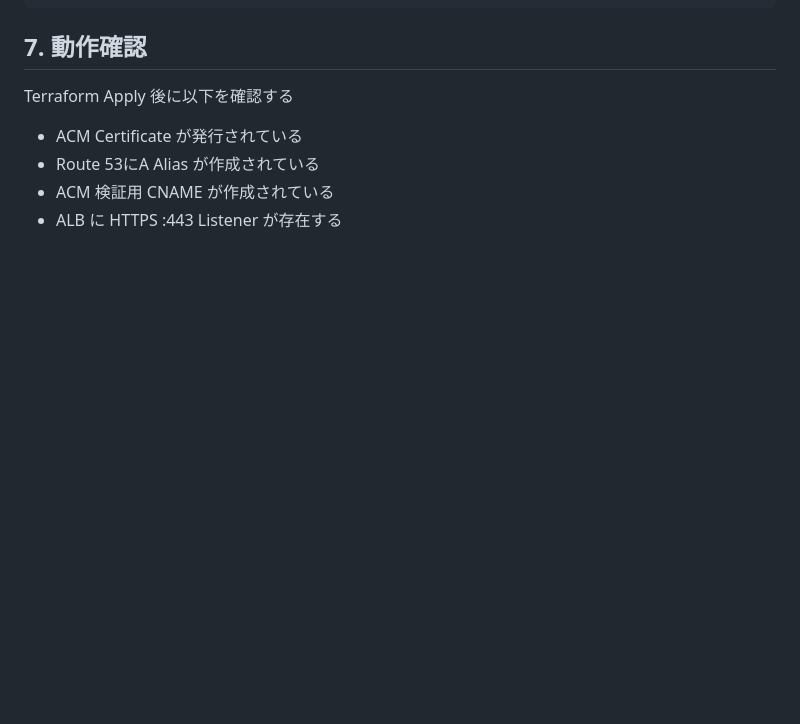
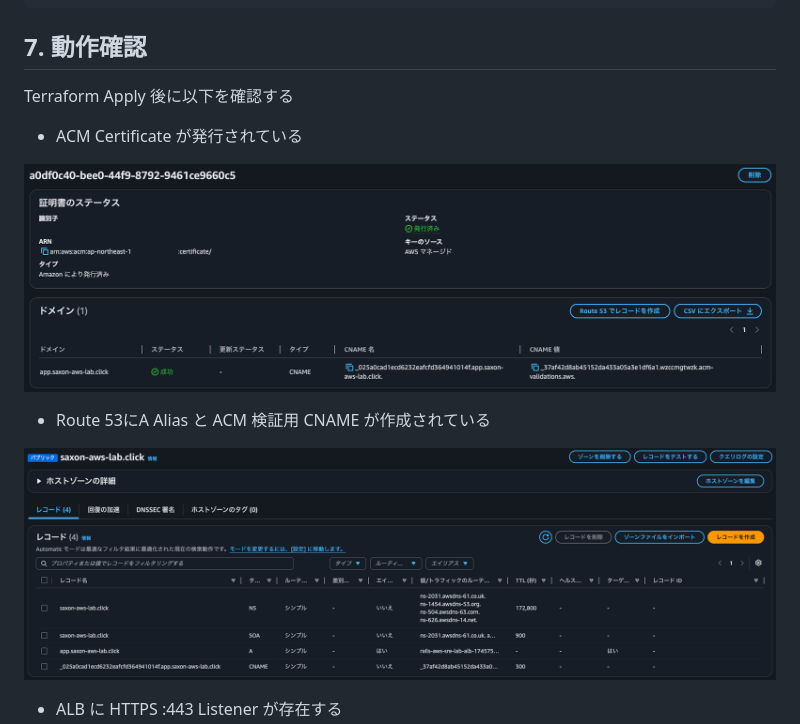
Before and after one commit to Saxon-Pi/rails-aws-sre-lab, a Markdown page: docs/07_security_availability.md, the part around one of its changes. Rendered like a GitHub page; pictures changed too: docs/images/07_security_availability/acm-certificate.png (added), docs/images/07_security_availability/route53-records.png (added); blank space fills up the shorter version.

Commit message:
Docs: 07_security_availability.md エビデンス追加

```diff
--- a/docs/07_security_availability.md
+++ b/docs/07_security_availability.md
@@ -178,6 +178,11 @@ ECS / Rails
 Terraform Apply 後に以下を確認する
 
 - ACM Certificate が発行されている
-- Route 53にA Alias が作成されている
-- ACM 検証用 CNAME が作成されている
+
+![ACM 証明書](./images/07_security_availability/acm-certificate.png)
+
+- Route 53にA Alias と ACM 検証用 CNAME が作成されている
+
+![Route 53 レコード](./images/07_security_availability/route53-records.png)
+
 - ALB に HTTPS :443 Listener が存在する
```
Also changed, not shown: other parts of docs/07_security_availability.md (+10 -2 lines), docs/images/07_security_availability/alb-listener-rule.png (added), docs/images/07_security_availability/application.png (added), docs/images/07_security_availability/cert-viewer.png (added), docs/images/07_security_availability/security.png (added), 1 other file.
